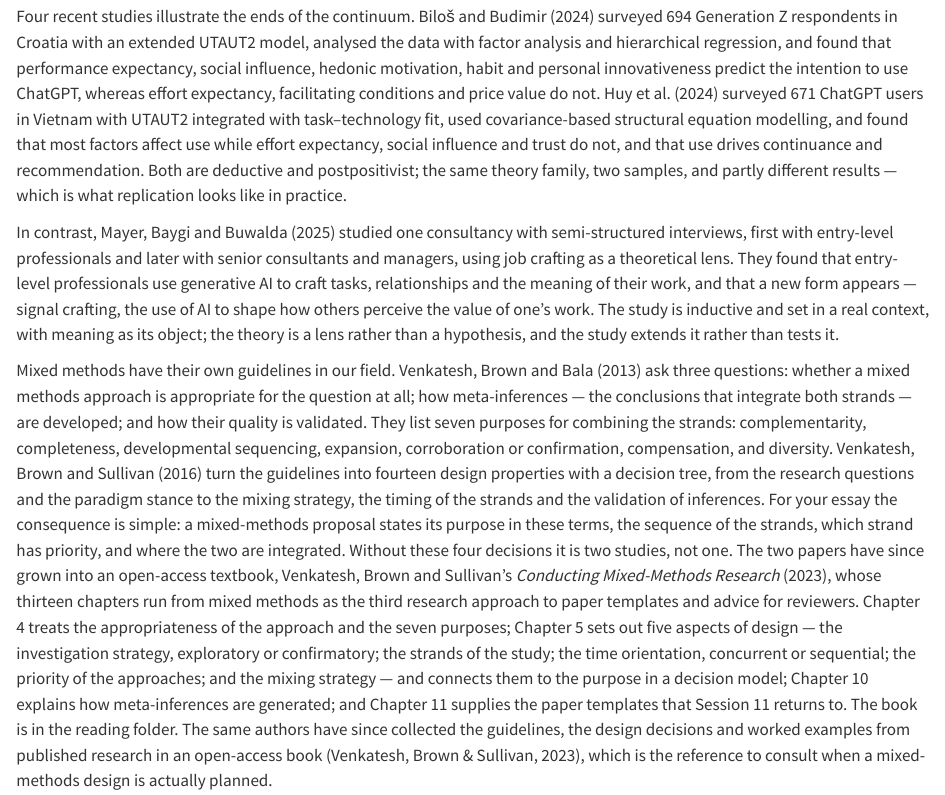
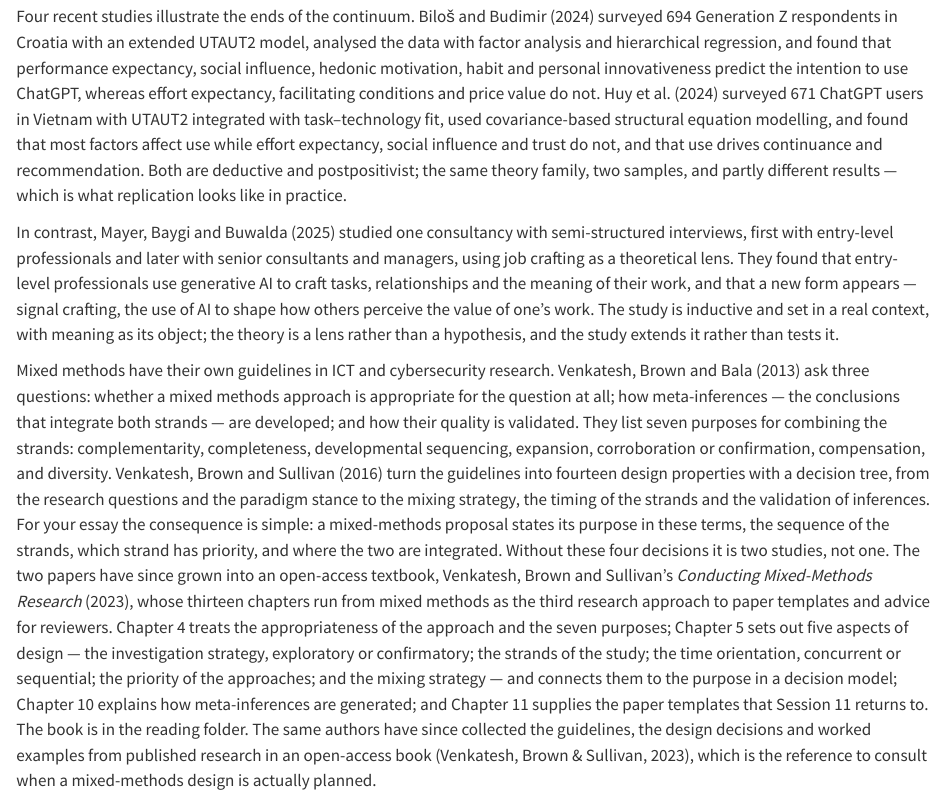
Before and after one commit to tamling/ikt448, a Quarto document (chapters/02-approaches-to-research.qmd): the page in a window 1100 px wide, from 1180 px down. Rendered offline with R 4.5, knitr and Pandoc in place of Quarto, with nearby package versions.

Commit message:
ch02: name the field
Annotation: zSKGPMPDEfGA6hcruVFmgQ
Type: editorial
Origin: model

```diff
--- a/chapters/02-approaches-to-research.qmd
+++ b/chapters/02-approaches-to-research.qmd
@@ -40,7 +40,7 @@ Four recent studies illustrate the ends of the continuum. Biloš and Budimir (20
 
 In contrast, Mayer, Baygi and Buwalda (2025) studied one consultancy with semi-structured interviews, first with entry-level professionals and later with senior consultants and managers, using job crafting as a theoretical lens. They found that entry-level professionals use generative AI to craft tasks, relationships and the meaning of their work, and that a new form appears --- signal crafting, the use of AI to shape how others perceive the value of one's work. The study is inductive and set in a real context, with meaning as its object; the theory is a lens rather than a hypothesis, and the study extends it rather than tests it.
 
-Mixed methods have their own guidelines in our field. Venkatesh, Brown and Bala (2013) ask three questions: whether a mixed methods approach is appropriate for the question at all; how meta-inferences --- the conclusions that integrate both strands --- are developed; and how their quality is validated. They list seven purposes for combining the strands: complementarity, completeness, developmental sequencing, expansion, corroboration or confirmation, compensation, and diversity. Venkatesh, Brown and Sullivan (2016) turn the guidelines into fourteen design properties with a decision tree, from the research questions and the paradigm stance to the mixing strategy, the timing of the strands and the validation of inferences. For your essay the consequence is simple: a mixed-methods proposal states its purpose in these terms, the sequence of the strands, which strand has priority, and where the two are integrated. Without these four decisions it is two studies, not one. The two papers have since grown into an open-access textbook, Venkatesh, Brown and Sullivan's *Conducting Mixed-Methods Research* (2023), whose thirteen chapters run from mixed methods as the third research approach to paper templates and advice for reviewers. Chapter 4 treats the appropriateness of the approach and the seven purposes; Chapter 5 sets out five aspects of design --- the investigation strategy, exploratory or confirmatory; the strands of the study; the time orientation, concurrent or sequential; the priority of the approaches; and the mixing strategy --- and connects them to the purpose in a decision model; Chapter 10 explains how meta-inferences are generated; and Chapter 11 supplies the paper templates that Session 11 returns to. The book is in the reading folder. The same authors have since collected the guidelines, the design decisions and worked examples from published research in an open-access book (Venkatesh, Brown & Sullivan, 2023), which is the reference to consult when a mixed-methods design is actually planned.
+Mixed methods have their own guidelines in ICT and cybersecurity research. Venkatesh, Brown and Bala (2013) ask three questions: whether a mixed methods approach is appropriate for the question at all; how meta-inferences --- the conclusions that integrate both strands --- are developed; and how their quality is validated. They list seven purposes for combining the strands: complementarity, completeness, developmental sequencing, expansion, corroboration or confirmation, compensation, and diversity. Venkatesh, Brown and Sullivan (2016) turn the guidelines into fourteen design properties with a decision tree, from the research questions and the paradigm stance to the mixing strategy, the timing of the strands and the validation of inferences. For your essay the consequence is simple: a mixed-methods proposal states its purpose in these terms, the sequence of the strands, which strand has priority, and where the two are integrated. Without these four decisions it is two studies, not one. The two papers have since grown into an open-access textbook, Venkatesh, Brown and Sullivan's *Conducting Mixed-Methods Research* (2023), whose thirteen chapters run from mixed methods as the third research approach to paper templates and advice for reviewers. Chapter 4 treats the appropriateness of the approach and the seven purposes; Chapter 5 sets out five aspects of design --- the investigation strategy, exploratory or confirmatory; the strands of the study; the time orientation, concurrent or sequential; the priority of the approaches; and the mixing strategy --- and connects them to the purpose in a decision model; Chapter 10 explains how meta-inferences are generated; and Chapter 11 supplies the paper templates that Session 11 returns to. The book is in the reading folder. The same authors have since collected the guidelines, the design decisions and worked examples from published research in an open-access book (Venkatesh, Brown & Sullivan, 2023), which is the reference to consult when a mixed-methods design is actually planned.
 
 ::: {.callout-note}
 ## Triangulation
```
Also changed, not shown: legacy/IKT448_Script.tex.
